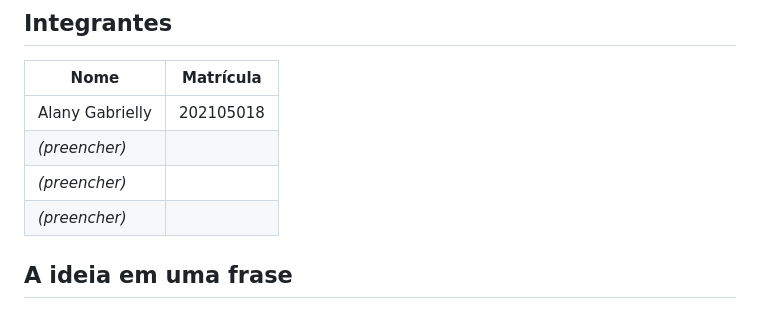
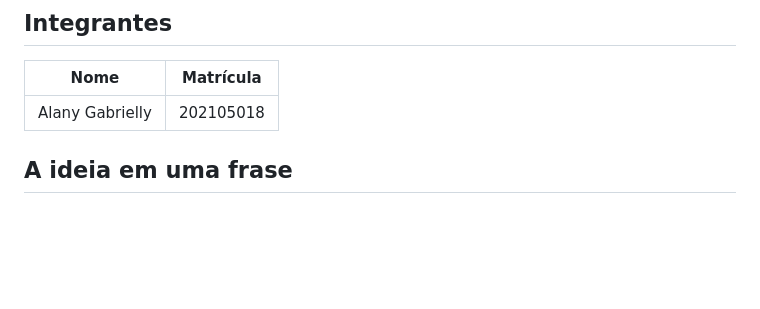
Before and after one commit to AlanyLourenco/presenca, a Markdown page: README.md, the part around the change. Rendered like a GitHub page; blank space fills up the shorter version.

```diff
--- a/README.md
+++ b/README.md
@@ -18,9 +18,6 @@ Prof. Dr. Otávio Calaça Xavier
 | Nome | Matrícula |
 |---|---|
 | Alany Gabrielly | 202105018 |
-| *(preencher)* | |
-| *(preencher)* | |
-| *(preencher)* | |
 
 ## A ideia em uma frase
 
```
Also changed, not shown: atividade-01.md (+0 -3 lines).
